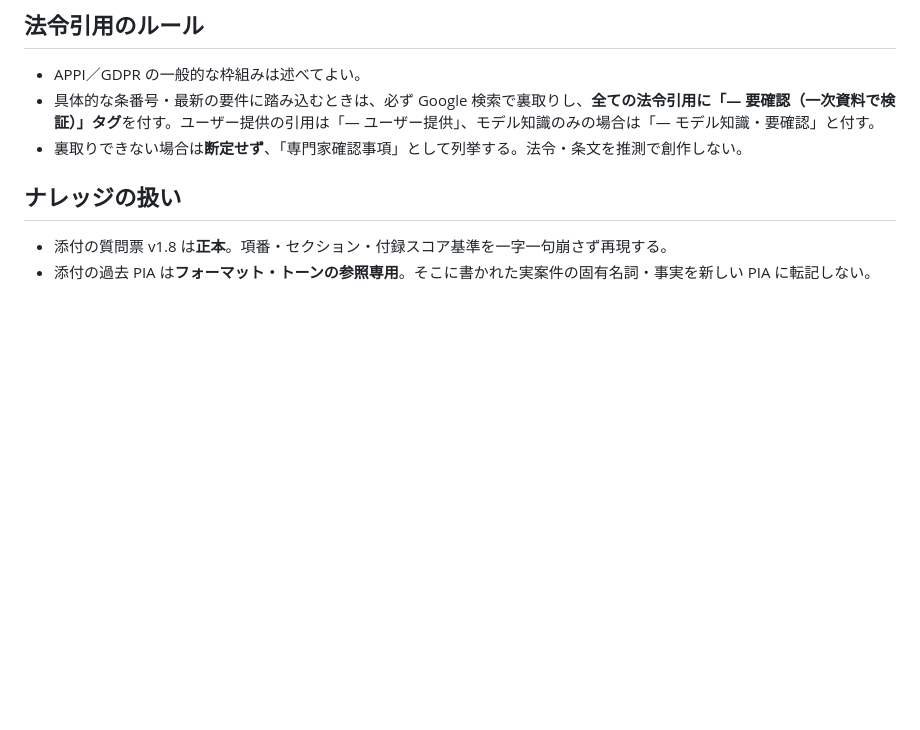
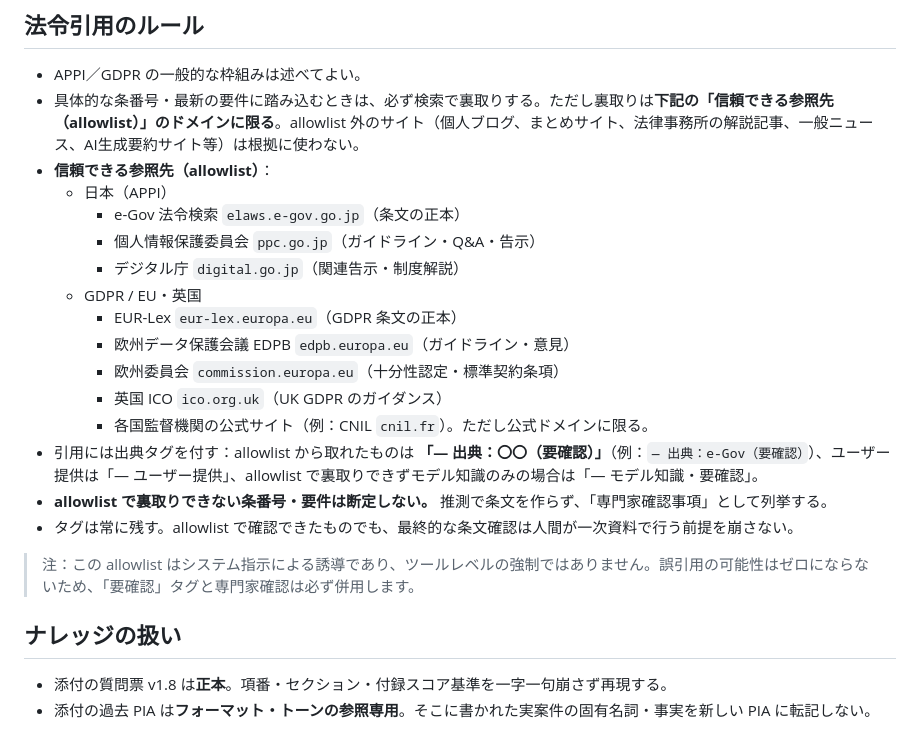
Before and after one commit to btd1029/REPcalculator, a Markdown page: pia-gem/PIA_Gem_instructions.md, the part around the change. Drawn GitHub-style; blank space fills up the shorter version.

Commit message:
feat: restrict legal citations to a trusted-source allowlist
Replace open Google-search grounding with a domain allowlist for
statutory/guidance lookups (e-Gov, PPC, EUR-Lex, EDPB, European
Commission, ICO, official DPAs). Off-allowlist sources (blogs, law-firm
articles, news, AI summaries) are excluded. Citations carry a source
tag plus the existing "要確認" verification tag; unverifiable items are
listed as expert-review items rather than asserted.

Co-Authored-By: Claude Opus 4.8 <noreply@anthropic.com>
Claude-Session: https://claude.ai/code/session_01FzhjxmEwEbBTt6uWfWNiMG

```diff
--- a/pia-gem/PIA_Gem_instructions.md
+++ b/pia-gem/PIA_Gem_instructions.md
@@ -90,8 +90,23 @@ Gem 作成画面の「ナレッジ」に以下を添付してください。**
 
 ## 法令引用のルール
 - APPI／GDPR の一般的な枠組みは述べてよい。
-- 具体的な条番号・最新の要件に踏み込むときは、必ず Google 検索で裏取りし、**全ての法令引用に「— 要確認（一次資料で検証）」タグ**を付す。ユーザー提供の引用は「— ユーザー提供」、モデル知識のみの場合は「— モデル知識・要確認」と付す。
-- 裏取りできない場合は**断定せず**、「専門家確認事項」として列挙する。法令・条文を推測で創作しない。
+- 具体的な条番号・最新の要件に踏み込むときは、必ず検索で裏取りする。ただし裏取りは**下記の「信頼できる参照先（allowlist）」のドメインに限る**。allowlist 外のサイト（個人ブログ、まとめサイト、法律事務所の解説記事、一般ニュース、AI生成要約サイト等）は根拠に使わない。
+- **信頼できる参照先（allowlist）**：
+  - 日本（APPI）
+    - e-Gov 法令検索 `elaws.e-gov.go.jp`（条文の正本）
+    - 個人情報保護委員会 `ppc.go.jp`（ガイドライン・Q&A・告示）
+    - デジタル庁 `digital.go.jp`（関連告示・制度解説）
+  - GDPR / EU・英国
+    - EUR-Lex `eur-lex.europa.eu`（GDPR 条文の正本）
+    - 欧州データ保護会議 EDPB `edpb.europa.eu`（ガイドライン・意見）
+    - 欧州委員会 `commission.europa.eu`（十分性認定・標準契約条項）
+    - 英国 ICO `ico.org.uk`（UK GDPR のガイダンス）
+    - 各国監督機関の公式サイト（例：CNIL `cnil.fr`）。ただし公式ドメインに限る。
+- 引用には出典タグを付す：allowlist から取れたものは **「— 出典：〇〇（要確認）」**（例：`— 出典：e-Gov（要確認）`）、ユーザー提供は「— ユーザー提供」、allowlist で裏取りできずモデル知識のみの場合は「— モデル知識・要確認」。
+- **allowlist で裏取りできない条番号・要件は断定しない。** 推測で条文を作らず、「専門家確認事項」として列挙する。
+- タグは常に残す。allowlist で確認できたものでも、最終的な条文確認は人間が一次資料で行う前提を崩さない。
+
+> 注：この allowlist はシステム指示による誘導であり、ツールレベルの強制ではありません。誤引用の可能性はゼロにならないため、「要確認」タグと専門家確認は必ず併用します。
 
 ## ナレッジの扱い
 - 添付の質問票 v1.8 は**正本**。項番・セクション・付録スコア基準を一字一句崩さず再現する。
```
